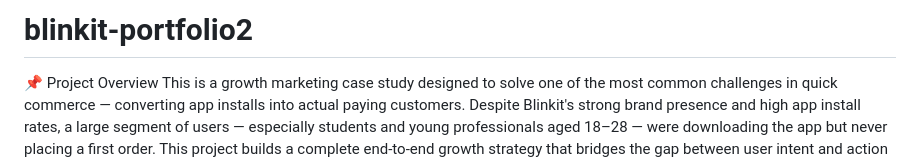
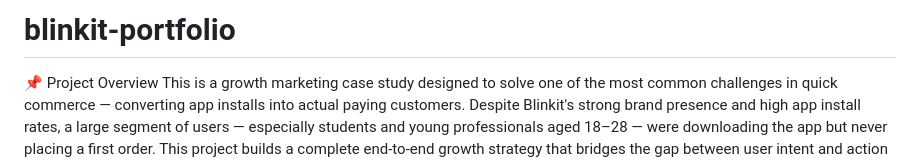
Before and after one commit to AnupaLodhi/blinkit-portfolio2, a Markdown page: README.md, the part around the change. GitHub-like rendering.

```diff
--- a/README.md
+++ b/README.md
@@ -1,4 +1,4 @@
-# blinkit-portfolio2
+# blinkit-portfolio
 📌 Project Overview
 This is a growth marketing case study designed to solve one of the most common challenges in quick commerce — converting app installs into actual paying customers.
 Despite Blinkit's strong brand presence and high app install rates, a large segment of users — especially students and young professionals aged 18–28 — were downloading the app but never placing a first order.
```
